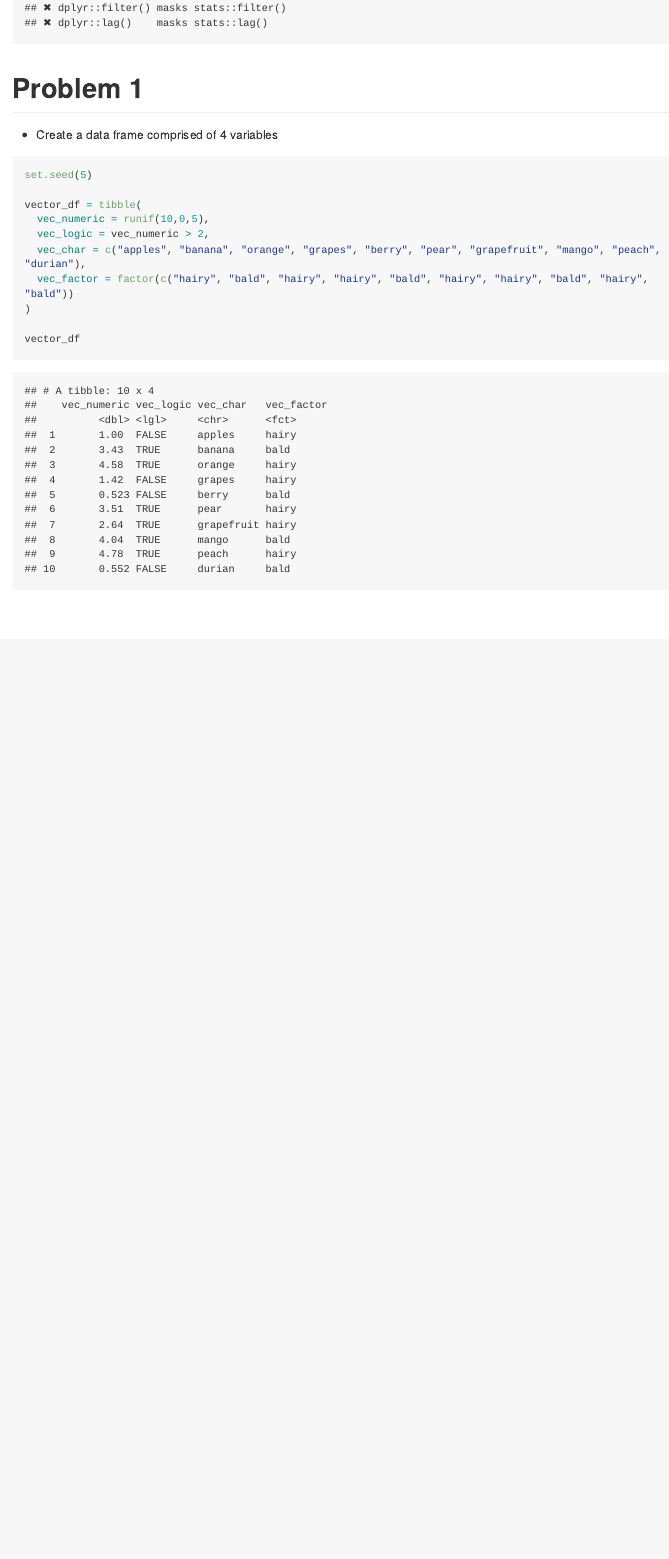
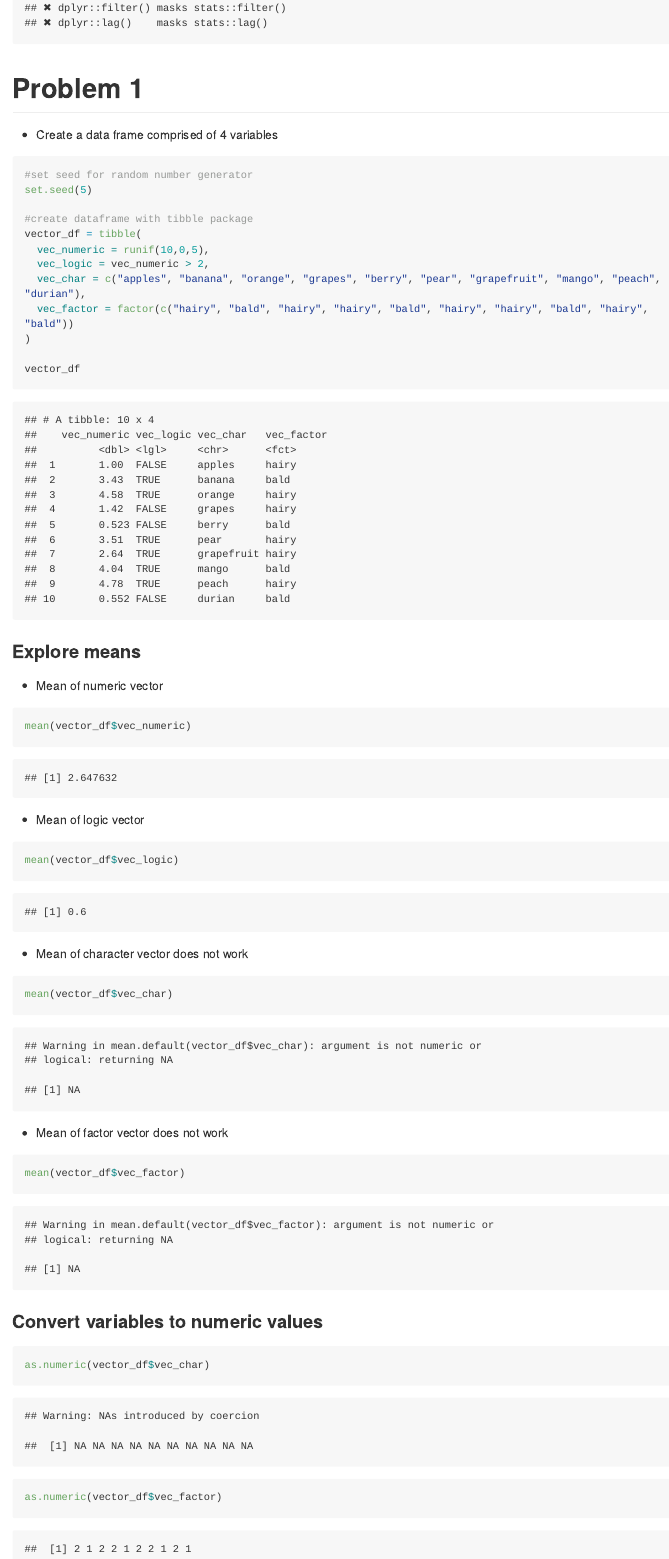
Before and after one commit to joykuzco/p8105_hw1_jh4054, an R Markdown document (p8105_HW1_jh4054.Rmd): the page in a window 1100 px wide, from 450 px down. The pictures show the output file p8105_HW1_jh4054.md that the author committed with the source, drawn offline in the style of GitHub; long lines of code are wrapped.

Commit message:
Conversion of character and factor vectors to numeric

````diff
--- a/p8105_HW1_jh4054.Rmd
+++ b/p8105_HW1_jh4054.Rmd
@@ -16,8 +16,10 @@ library(tidyverse)
 * Create a data frame comprised of 4 variables
 
 ```{r}
+#set seed for random number generator
 set.seed(5)
 
+#create dataframe with tibble package
 vector_df = tibble(
   vec_numeric = runif(10,0,5),
   vec_logic = vec_numeric > 2,
@@ -27,3 +29,29 @@ vector_df = tibble(
 
 vector_df
 ```
+###Explore means
+* Mean of numeric vector
+```{r}
+mean(vector_df$vec_numeric)
+```
+
+* Mean of logic vector
+```{r}
+mean(vector_df$vec_logic)
+```
+
+* Mean of character vector does not work
+```{r}
+mean(vector_df$vec_char)
+```
+
+* Mean of factor vector does not work
+```{r}
+mean(vector_df$vec_factor)
+```
+
+###Convert variables to numeric values
+```{r}
+as.numeric(vector_df$vec_char)
+as.numeric(vector_df$vec_factor)
+```
````
Also changed, not shown: p8105_HW1_jh4054.md.
